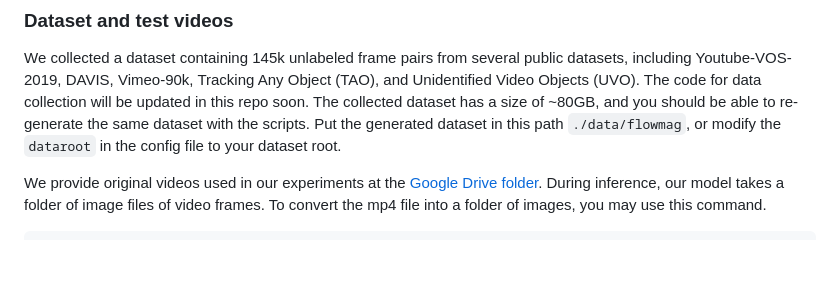
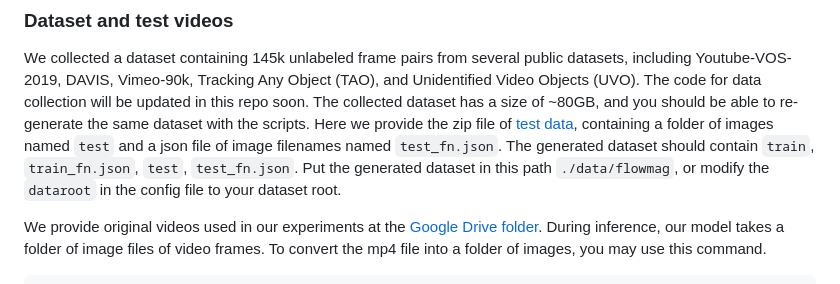
Before and after one commit to dangeng/flowmag, a Markdown page: README.md, the part around the change. GitHub-like rendering; blank space fills up the shorter version.

Commit message:
add link for test data

```diff
--- a/README.md
+++ b/README.md
@@ -90,8 +90,10 @@ We collected a dataset containing 145k unlabeled frame pairs from several public
 including Youtube-VOS-2019, DAVIS, Vimeo-90k, Tracking Any Object (TAO), and Unidentified
 Video Objects (UVO). The code for data collection will be updated in this repo soon. The
 collected dataset has a size of ~80GB, and you should be able to re-generate the same dataset
-with the scripts. Put the generated dataset in this path `./data/flowmag`, or modify the
-`dataroot` in the config file to your dataset root.
+with the scripts. Here we provide the zip file of [test data](https://drive.google.com/file/d/1e9KljPpIHB5Yq8r2-XcHLEHlym6n1H5C/view?usp=sharing), containing a folder of images
+named `test` and a json file of image filenames named `test_fn.json`. The generated dataset
+should contain `train`, `train_fn.json`, `test`, `test_fn.json`. Put the generated dataset
+in this path `./data/flowmag`, or modify the `dataroot` in the config file to your dataset root.
 
 We provide original videos used in our experiments at the [Google Drive folder](https://drive.google.com/drive/folders/12kidhGIosh_8MJpXnCTiY1w4uJCcqwyG?usp=sharing).
 During inference, our model takes a folder of image files of video frames. To convert the mp4 file
```
